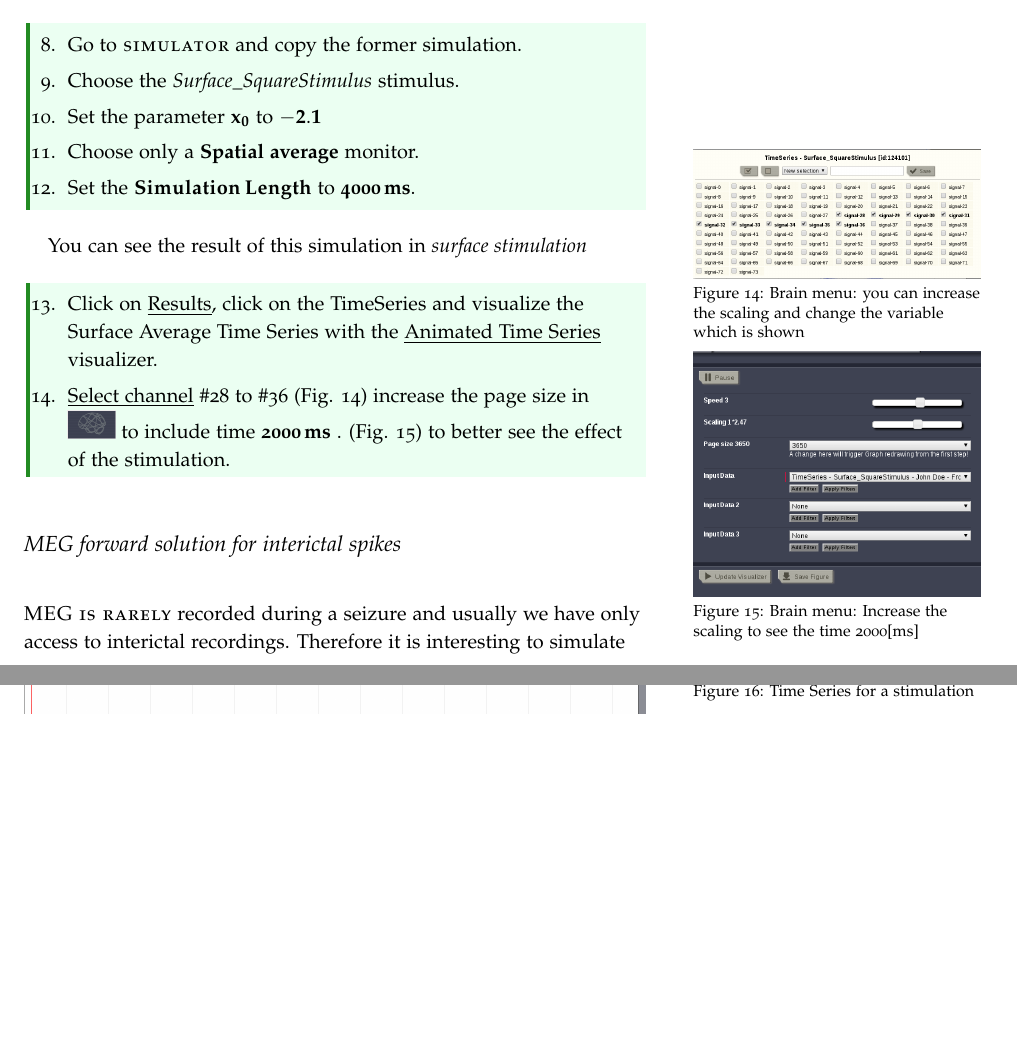
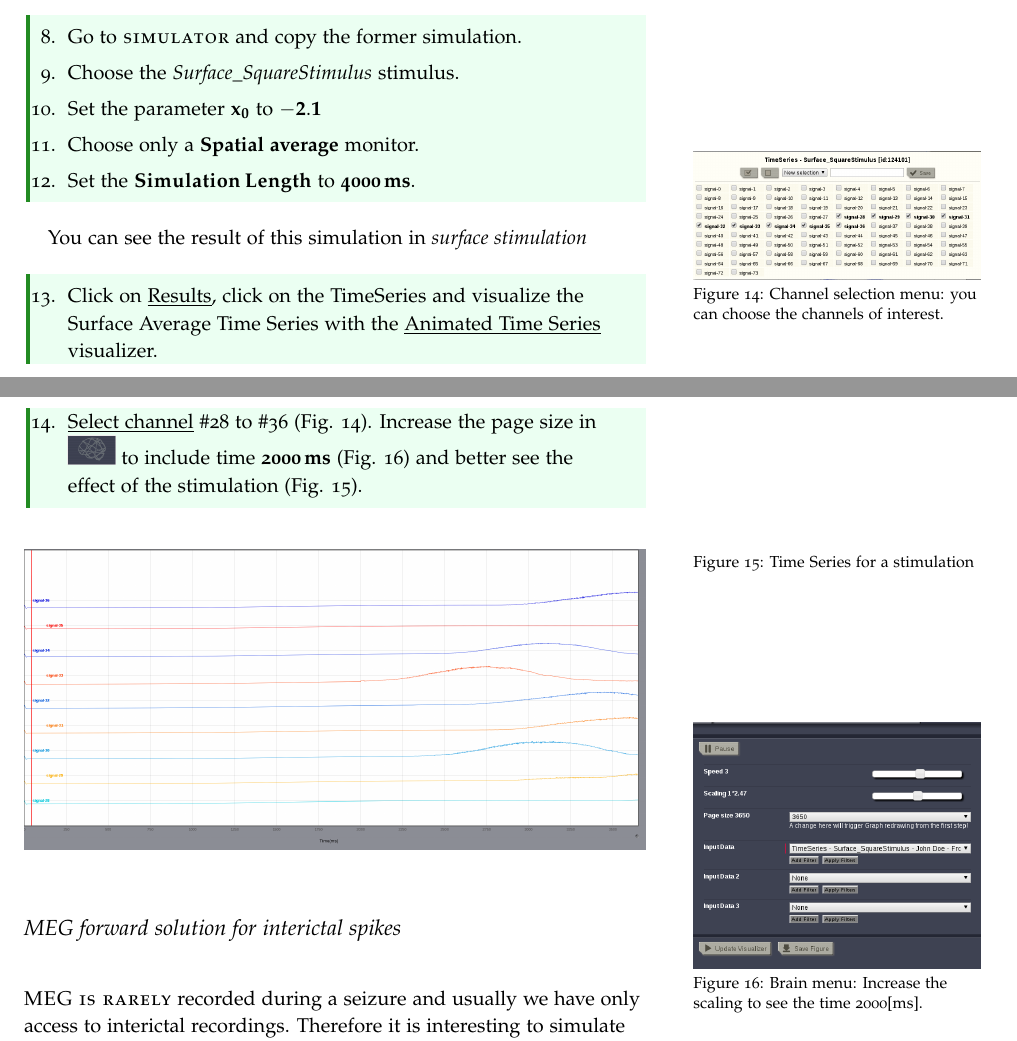
Before and after one commit to mattja/tvb-documentation, a LaTeX document (handouts/Handout_UI_ModellingEpilepticPatient.tex): two parts of pages 8 and 9 of 12, joined at a grey line, cut so that both start at the same text, the shorter picture padded with empty space. Compiled offline with pdfLaTeX.

Commit message:
other style correction in epileptic handout
git-svn-id: https://repo.thevirtualbrain.org/svn/tvb/trunk/tvb_documentation@6142 1c0e02f0-7929-43c0-8fb3-3293bf43b0d1

```diff
--- a/handouts/Handout_UI_ModellingEpilepticPatient.tex
+++ b/handouts/Handout_UI_ModellingEpilepticPatient.tex
@@ -493,26 +495,21 @@ You can see the result of this simulation in \textit{surface stimulation}
 
 \begin{marginfigure}
   \includegraphics[width=\linewidth]{Handout_UI_ModellingAnEpilepticPatient_ChooseChannelsStimulation}%
-  \caption{Brain menu: you can increase the scaling and change the variable which is shown}%
+  \caption{Channel selection menu: you can choose the channels of interest. }%
   \label{fig:choose_channels}%
 \end{marginfigure}
 
-\begin{marginfigure}
-  \includegraphics[width=\linewidth]{Handout_UI_ModellingAnEpilepticPatient_BrainMenuStimulation}%
-  \caption{Brain menu: Increase the scaling to see the time \unit{2000}[ms]}%
-  \label{fig:bm_stim}%
-\end{marginfigure}
+
   \begin{simulation}
   \begin{enumerate}
   \setcounter{enumi}{12}
   \item Click on \underline{Results}, click on the TimeSeries and visualize the Surface Average Time Series with
   the \underline{Animated Time Series} visualizer.
-  \item \underline{Select channel} \#28 to \#36 (Fig. \ref{fig:choose_channels}) increase the page size in \includegraphics[width=0.08\textwidth]{butt_brain_menu} to include time \textbf{\unit[2000]{ms}} .
-  (Fig. \ref{fig:bm_stim}) to better see the effect of the stimulation.
+  \item \underline{Select channel} \#28 to \#36 (Fig. \ref{fig:choose_channels}). Increase the page size in \includegraphics[width=0.08\textwidth]{butt_brain_menu} to include time \textbf{\unit[2000]{ms}}
+  (Fig. \ref{fig:bm_stim}) and better see the effect of the stimulation (Fig. \ref{fig:stim_ts}).
 
 \end{enumerate}
 \end{simulation}
-
 
 
 \begin{figure}[h]
@@ -520,6 +517,12 @@ You can see the result of this simulation in \textit{surface stimulation}
   \caption{Time Series for a stimulation}%
   \label{fig:stim_ts}%
 \end{figure}
+
+\begin{marginfigure}
+  \includegraphics[width=\linewidth]{Handout_UI_ModellingAnEpilepticPatient_BrainMenuStimulation}%
+  \caption{Brain menu: Increase the scaling to see the time \unit{2000}[ms].}%
+  \label{fig:bm_stim}%
+\end{marginfigure}
 
 \subsection{MEG forward solution for interictal spikes}
 
```
Also changed, not shown: handouts/Handout_UI_ModellingEpilepticPatient.tex (35 more changed lines).
